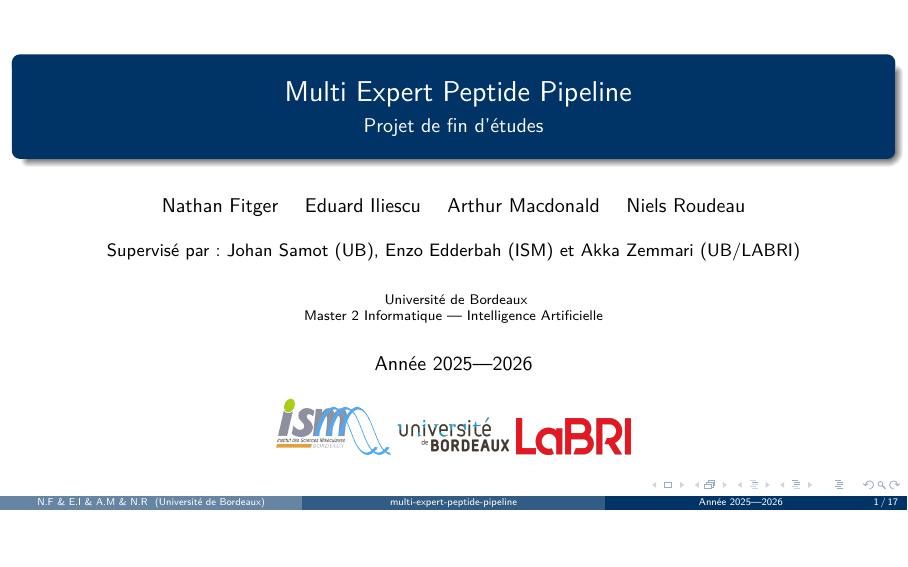
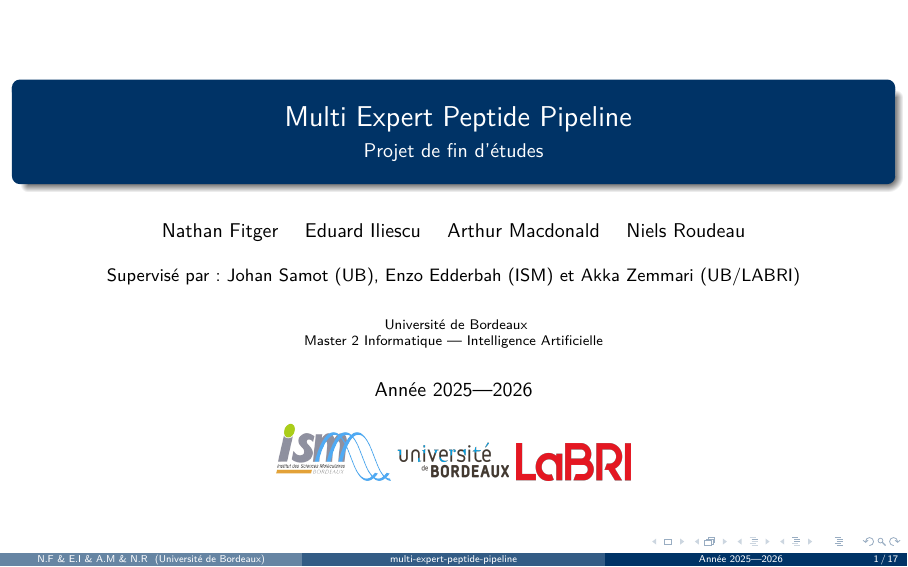
Before and after one commit to Roirtur/multi-expert-peptide-pipeline, LaTeX slides (diapo/diapo.tex): page 1 of 17, the shorter picture padded with empty space. Compiled offline with pdfLaTeX.

Commit message:
Update aspect ratio in presentation document to 16:10

```diff
--- a/diapo/diapo.tex
+++ b/diapo/diapo.tex
@@ -1,4 +1,4 @@
-\documentclass[10pt, aspectratio=169]{beamer}
+\documentclass[10pt, aspectratio=1610]{beamer}
 
 % Packages requis
 \usepackage[utf8]{inputenc}
```
Also changed, not shown: diapo/diapo.pdf.
